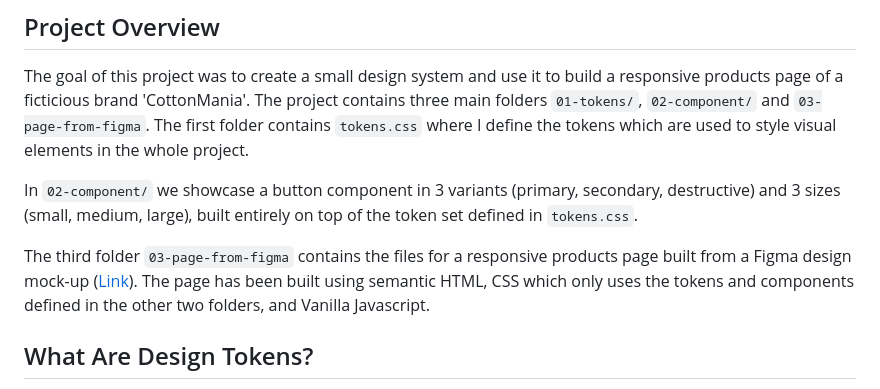
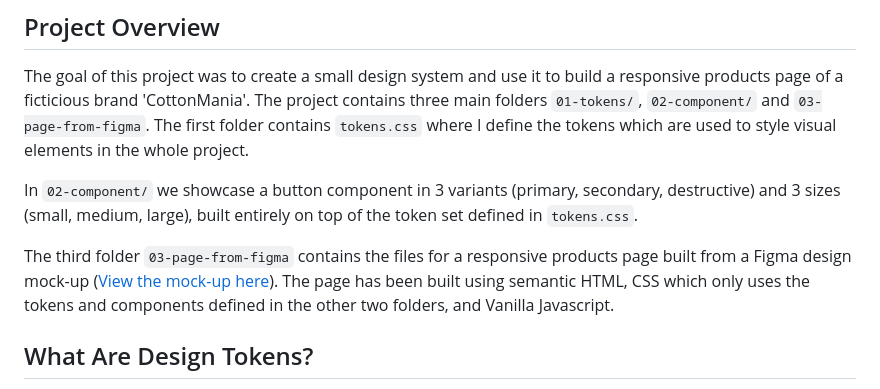
Before and after one commit to TomasGic/web-development-exercises, a Markdown page: design-system/README.md, the part around the change. Rendered like a GitHub page.

```diff
--- a/design-system/README.md
+++ b/design-system/README.md
@@ -4,7 +4,7 @@ The goal of this project was to create a small design system and use it to build
 
 In `02-component/` we showcase a button component in 3 variants (primary, secondary, destructive) and 3 sizes (small, medium, large), built entirely on top of the token set defined in `tokens.css`.
 
-The third folder `03-page-from-figma` contains the files for a responsive products page built from a Figma design mock-up ([Link](https://www.figma.com/design/RE3j6EI3Mz2rA86oIHgWxR/Product-Page?node-id=0-1&p=f&t=r8u3XpmFrzBSnAqD-0)). The page has been built using semantic HTML, CSS which only uses the tokens and components defined in the other two folders, and Vanilla Javascript.
+The third folder `03-page-from-figma` contains the files for a responsive products page built from a Figma design mock-up ([View the mock-up here](https://www.figma.com/design/RE3j6EI3Mz2rA86oIHgWxR/Product-Page?node-id=0-1&p=f&t=r8u3XpmFrzBSnAqD-0)). The page has been built using semantic HTML, CSS which only uses the tokens and components defined in the other two folders, and Vanilla Javascript.
 
 ## What Are Design Tokens?
 Desgin tokens are small, reusable design decisions that make up a design system's visual style. They store visual design attributes for colors, font-sizes, spacing scale, border-radius and box-shadows. When we want to style the components of the page, such as buttons, we simply reference the token name in the css file using custom properties.
```
